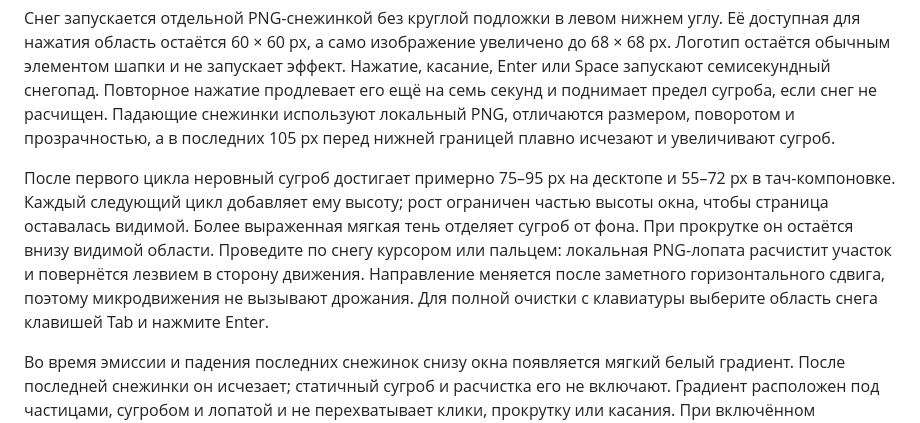
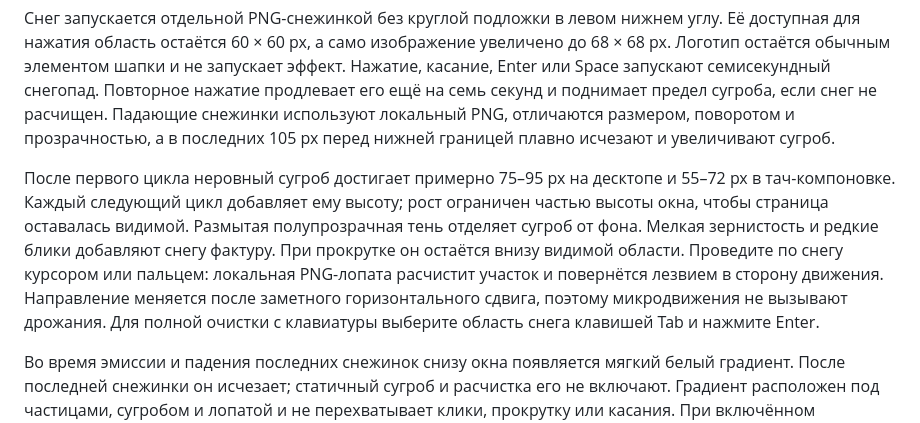
Before and after one commit to dushackova2010-lang/domclick-snow-prototype, a Markdown page: README.md, the part around the change. Drawn GitHub-style.

Commit message:
Document softer snow shadow and highlights

```diff
--- a/README.md
+++ b/README.md
@@ -10,7 +10,7 @@
 
 Снег запускается отдельной PNG-снежинкой без круглой подложки в левом нижнем углу. Её доступная для нажатия область остаётся 60 × 60 px, а само изображение увеличено до 68 × 68 px. Логотип остаётся обычным элементом шапки и не запускает эффект. Нажатие, касание, Enter или Space запускают семисекундный снегопад. Повторное нажатие продлевает его ещё на семь секунд и поднимает предел сугроба, если снег не расчищен. Падающие снежинки используют локальный PNG, отличаются размером, поворотом и прозрачностью, а в последних 105 px перед нижней границей плавно исчезают и увеличивают сугроб.
 
-После первого цикла неровный сугроб достигает примерно 75–95 px на десктопе и 55–72 px в тач-компоновке. Каждый следующий цикл добавляет ему высоту; рост ограничен частью высоты окна, чтобы страница оставалась видимой. Более выраженная мягкая тень отделяет сугроб от фона. При прокрутке он остаётся внизу видимой области. Проведите по снегу курсором или пальцем: локальная PNG-лопата расчистит участок и повернётся лезвием в сторону движения. Направление меняется после заметного горизонтального сдвига, поэтому микродвижения не вызывают дрожания. Для полной очистки с клавиатуры выберите область снега клавишей Tab и нажмите Enter.
+После первого цикла неровный сугроб достигает примерно 75–95 px на десктопе и 55–72 px в тач-компоновке. Каждый следующий цикл добавляет ему высоту; рост ограничен частью высоты окна, чтобы страница оставалась видимой. Размытая полупрозрачная тень отделяет сугроб от фона. Мелкая зернистость и редкие блики добавляют снегу фактуру. При прокрутке он остаётся внизу видимой области. Проведите по снегу курсором или пальцем: локальная PNG-лопата расчистит участок и повернётся лезвием в сторону движения. Направление меняется после заметного горизонтального сдвига, поэтому микродвижения не вызывают дрожания. Для полной очистки с клавиатуры выберите область снега клавишей Tab и нажмите Enter.
 
 Во время эмиссии и падения последних снежинок снизу окна появляется мягкий белый градиент. После последней снежинки он исчезает; статичный сугроб и расчистка его не включают. Градиент расположен под частицами, сугробом и лопатой и не перехватывает клики, прокрутку или касания. При включённом уменьшении движения кнопка сразу добавляет сугроб без падающих частиц и градиента. При скрытии вкладки или отмене анимации градиент сразу сбрасывается.
 
```
